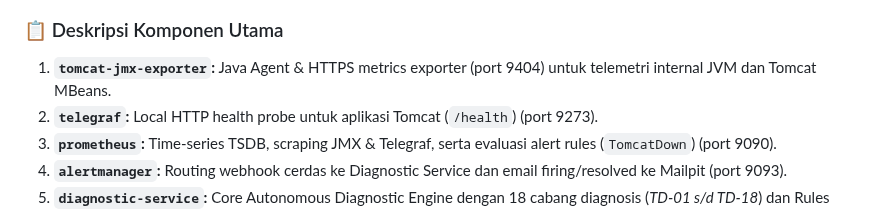
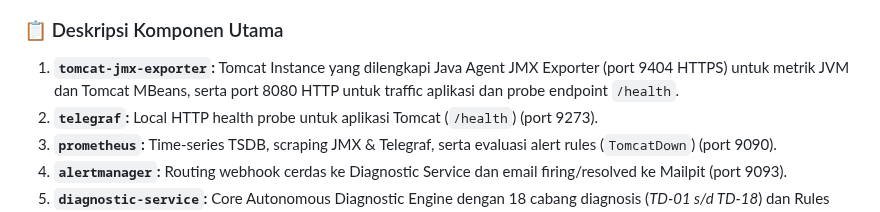
Before and after one commit to edkas07-oss/tomcat-monitoring, a Markdown page: README.md, the part around one of its changes. Rendered like a GitHub page.

```diff
--- a/README.md
+++ b/README.md
@@ -40,7 +40,7 @@ flowchart TD
 
 ### 📋 Deskripsi Komponen Utama
 
-1. **`tomcat-jmx-exporter`:** Java Agent & HTTPS metrics exporter (port 9404) untuk telemetri internal JVM dan Tomcat MBeans.
+1. **`tomcat-jmx-exporter`:** Tomcat Instance yang dilengkapi Java Agent JMX Exporter (port 9404 HTTPS) untuk metrik JVM dan Tomcat MBeans, serta port 8080 HTTP untuk traffic aplikasi dan probe endpoint `/health`.
 2. **`telegraf`:** Local HTTP health probe untuk aplikasi Tomcat (`/health`) (port 9273).
 3. **`prometheus`:** Time-series TSDB, scraping JMX & Telegraf, serta evaluasi alert rules (`TomcatDown`) (port 9090).
 4. **`alertmanager`:** Routing webhook cerdas ke Diagnostic Service dan email firing/resolved ke Mailpit (port 9093).
```
Also changed, not shown: other parts of README.md (+14 -14 lines).
